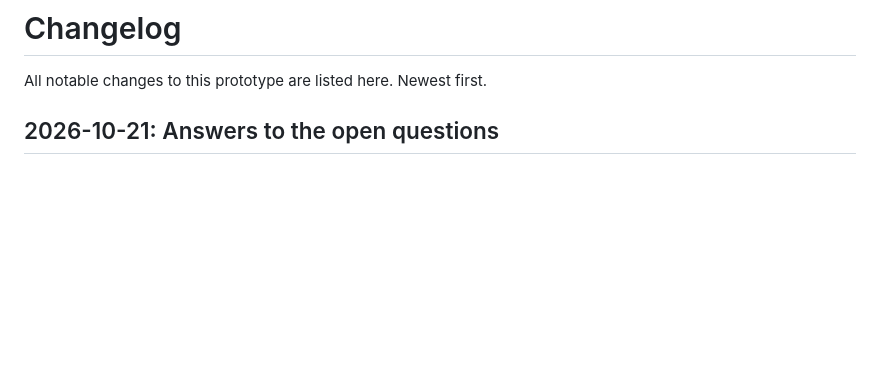
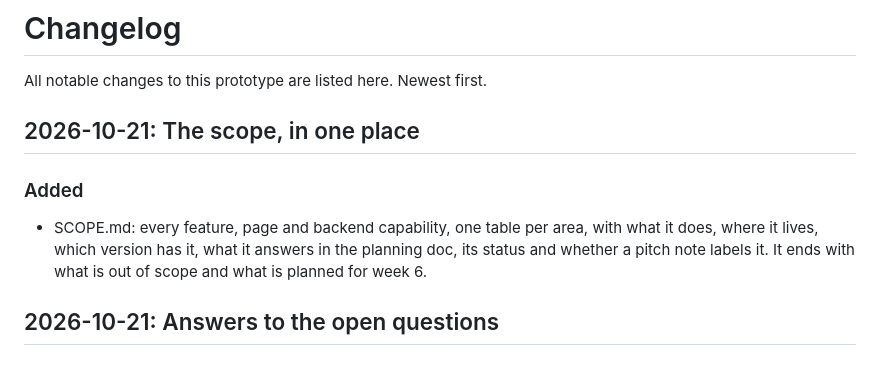
Before and after one commit to njflora/stoa-prototype, a Markdown page: CHANGELOG.md, the part around the change. Drawn GitHub-style; blank space fills up the shorter version.

Commit message:
Add SCOPE.md: every feature, page and backend capability

```diff
--- a/CHANGELOG.md
+++ b/CHANGELOG.md
@@ -1,6 +1,11 @@
 # Changelog
 
 All notable changes to this prototype are listed here. Newest first.
+
+## 2026-10-21: The scope, in one place
+
+### Added
+- SCOPE.md: every feature, page and backend capability, one table per area, with what it does, where it lives, which version has it, what it answers in the planning doc, its status and whether a pitch note labels it. It ends with what is out of scope and what is planned for week 6.
 
 ## 2026-10-21: Answers to the open questions
 
```
Also changed, not shown: PROGRESS.md (+4 -0 lines), SCOPE.md (added, +207 -0 lines).
